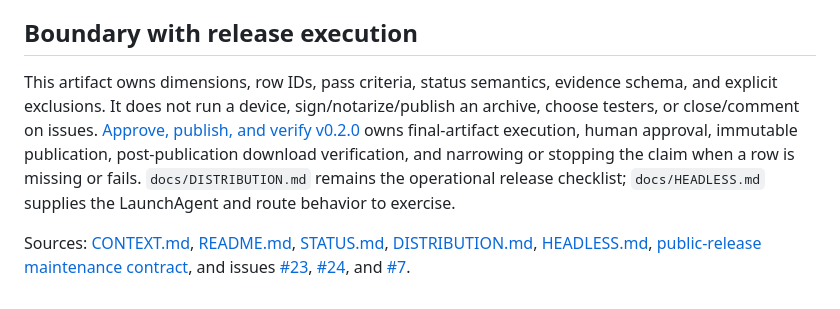
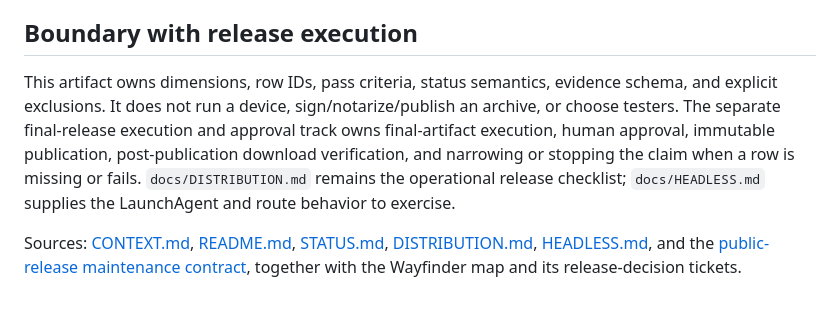
Before and after one commit to recrack/SideRefresh, a Markdown page: docs/release/first-release-acceptance-matrix.md, the part around one of its changes. GitHub-like rendering.

Commit message:
docs: make release artifacts public-safe

```diff
--- a/docs/release/first-release-acceptance-matrix.md
+++ b/docs/release/first-release-acceptance-matrix.md
@@ -63,6 +63,6 @@ Aggregate a row's required records with this precedence, highest first: `fail` >
 
 ## Boundary with release execution
 
-This artifact owns dimensions, row IDs, pass criteria, status semantics, evidence schema, and explicit exclusions. It does not run a device, sign/notarize/publish an archive, choose testers, or close/comment on issues. [Approve, publish, and verify v0.2.0](https://github.com/recrack/SideRefresh/issues/7) owns final-artifact execution, human approval, immutable publication, post-publication download verification, and narrowing or stopping the claim when a row is missing or fails. `docs/DISTRIBUTION.md` remains the operational release checklist; `docs/HEADLESS.md` supplies the LaunchAgent and route behavior to exercise.
+This artifact owns dimensions, row IDs, pass criteria, status semantics, evidence schema, and explicit exclusions. It does not run a device, sign/notarize/publish an archive, or choose testers. The separate final-release execution and approval track owns final-artifact execution, human approval, immutable publication, post-publication download verification, and narrowing or stopping the claim when a row is missing or fails. `docs/DISTRIBUTION.md` remains the operational release checklist; `docs/HEADLESS.md` supplies the LaunchAgent and route behavior to exercise.
 
-Sources: [CONTEXT.md](../../CONTEXT.md), [README.md](../../README.md), [STATUS.md](../STATUS.md), [DISTRIBUTION.md](../DISTRIBUTION.md), [HEADLESS.md](../HEADLESS.md), [public-release maintenance contract](../research/public-release-maintenance-contract.md), and issues [#23](https://github.com/recrack/SideRefresh/issues/23), [#24](https://github.com/recrack/SideRefresh/issues/24), and [#7](https://github.com/recrack/SideRefresh/issues/7).
+Sources: [CONTEXT.md](../../CONTEXT.md), [README.md](../../README.md), [STATUS.md](../STATUS.md), [DISTRIBUTION.md](../DISTRIBUTION.md), [HEADLESS.md](../HEADLESS.md), and the [public-release maintenance contract](../research/public-release-maintenance-contract.md), together with the Wayfinder map and its release-decision tickets.
```
Also changed, not shown: other parts of docs/release/first-release-acceptance-matrix.md (+1 -1 lines), docs/release/initial-device-baseline-proposal.md (+1 -1 lines).
